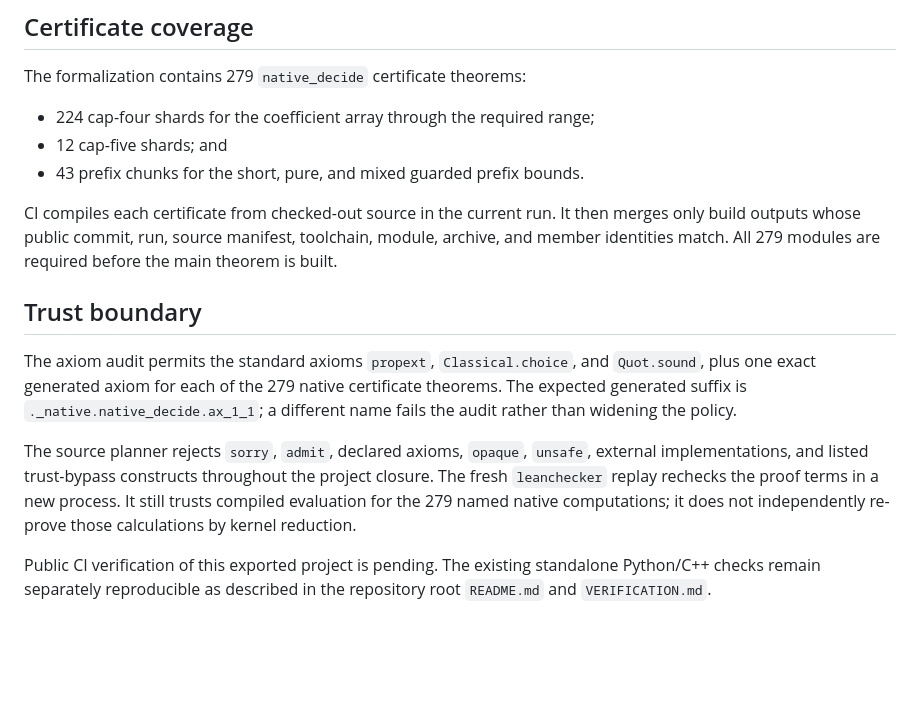
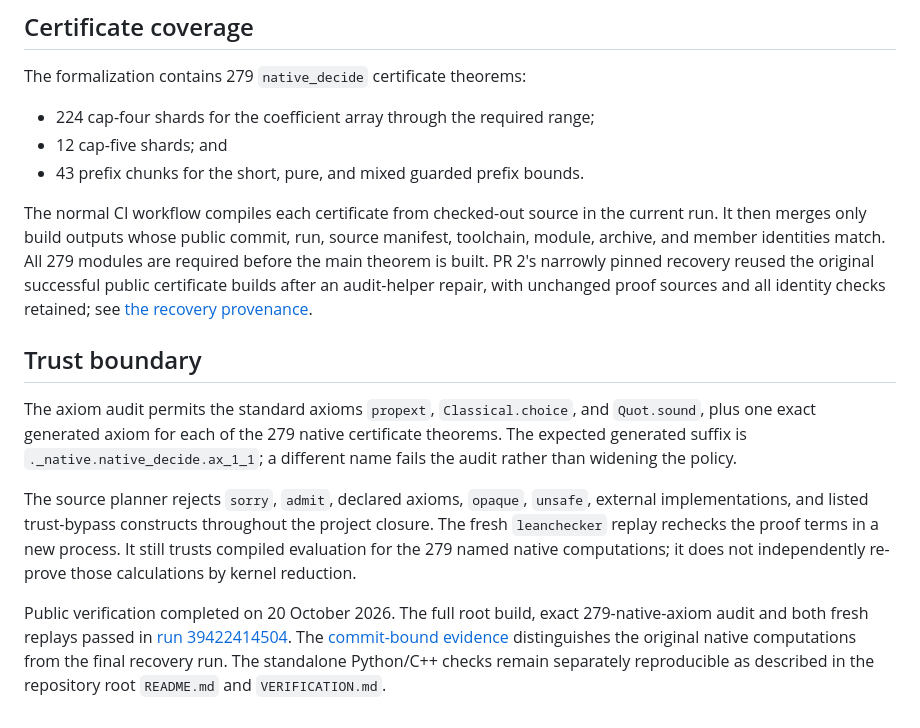
Before and after one commit to michaeliu4/bras-amoros-monotonicity, a Markdown page: lean/README.md, the part around the change. Rendered like a GitHub page; blank space fills up the shorter version.

```diff
--- a/lean/README.md
+++ b/lean/README.md
@@ -83,10 +83,13 @@ The formalization contains 279 `native_decide` certificate theorems:
 - 12 cap-five shards; and
 - 43 prefix chunks for the short, pure, and mixed guarded prefix bounds.
 
-CI compiles each certificate from checked-out source in the current run. It then
-merges only build outputs whose public commit, run, source manifest, toolchain,
-module, archive, and member identities match. All 279 modules are required
-before the main theorem is built.
+The normal CI workflow compiles each certificate from checked-out source in the
+current run. It then merges only build outputs whose public commit, run, source
+manifest, toolchain, module, archive, and member identities match. All 279 modules
+are required before the main theorem is built. PR 2's narrowly pinned recovery
+reused the original successful public certificate builds after an audit-helper
+repair, with unchanged proof sources and all identity checks retained; see
+[the recovery provenance](../VERIFICATION.md#audit-helper-recovery-on-pr-2).
 
 ## Trust boundary
 
@@ -103,6 +106,10 @@ new process. It still trusts compiled evaluation for the 279 named native
 computations; it does not independently re-prove those calculations by kernel
 reduction.
 
-Public CI verification of this exported project is pending. The existing
-standalone Python/C++ checks remain separately reproducible as described in the
-repository root `README.md` and `VERIFICATION.md`.
+Public verification completed on 20 October 2026. The full root build, exact
+279-native-axiom audit and both fresh replays passed in
+[run 39422414504](https://github.com/michaeliu4/bras-amoros-monotonicity/actions/runs/39422414504).
+The [commit-bound evidence](../VERIFICATION.md#completed-public-verification)
+distinguishes the original native computations from the final recovery run.
+The standalone Python/C++ checks remain separately reproducible as described
+in the repository root `README.md` and `VERIFICATION.md`.
```
Also changed, not shown: README.md (+5 -1 lines), VERIFICATION.md (+38 -5 lines).
